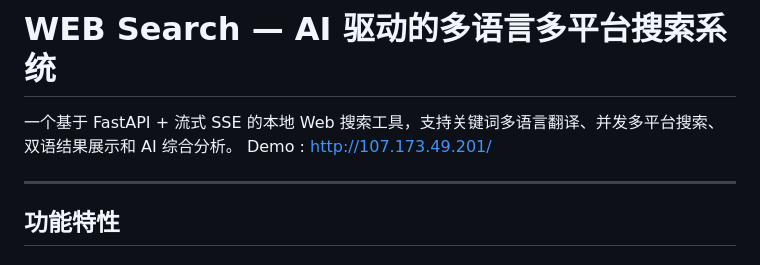
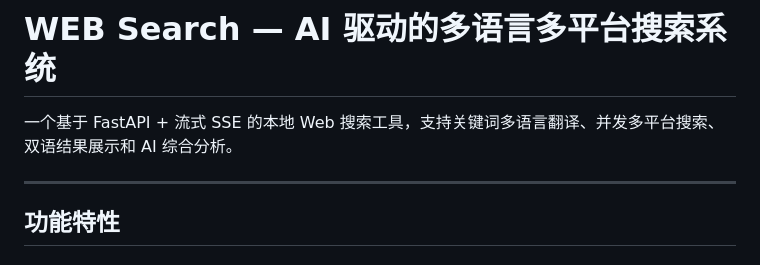
Before and after one commit to cn0xroot/AI_Web_Search, a Markdown page: README.md, the part around the change. Rendered like a GitHub page.

Commit message:
移除过期服务器
Removed demo link from the README.

```diff
--- a/README.md
+++ b/README.md
@@ -1,7 +1,6 @@
 # WEB Search — AI 驱动的多语言多平台搜索系统
 
 一个基于 FastAPI + 流式 SSE 的本地 Web 搜索工具，支持关键词多语言翻译、并发多平台搜索、双语结果展示和 AI 综合分析。
-Demo : http://107.173.49.201/
 
 ---
 
```
